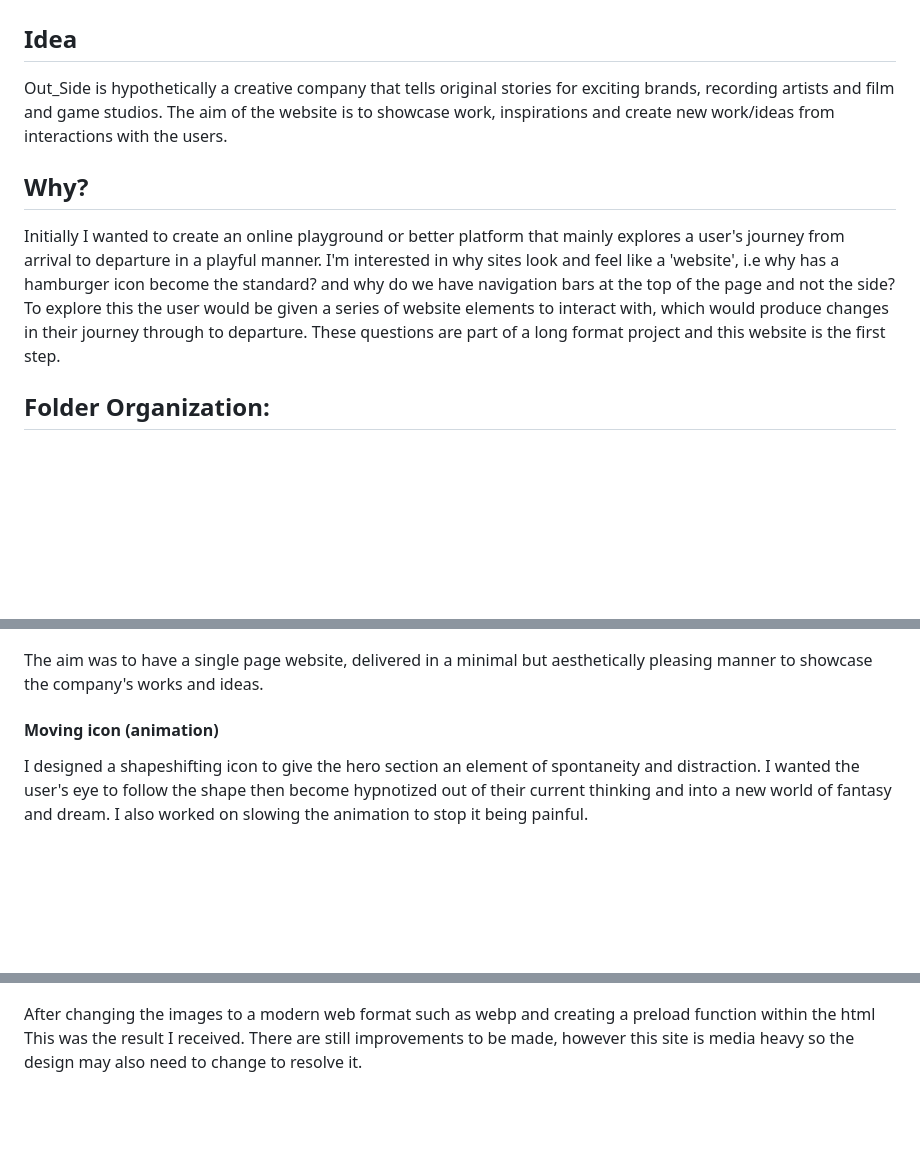
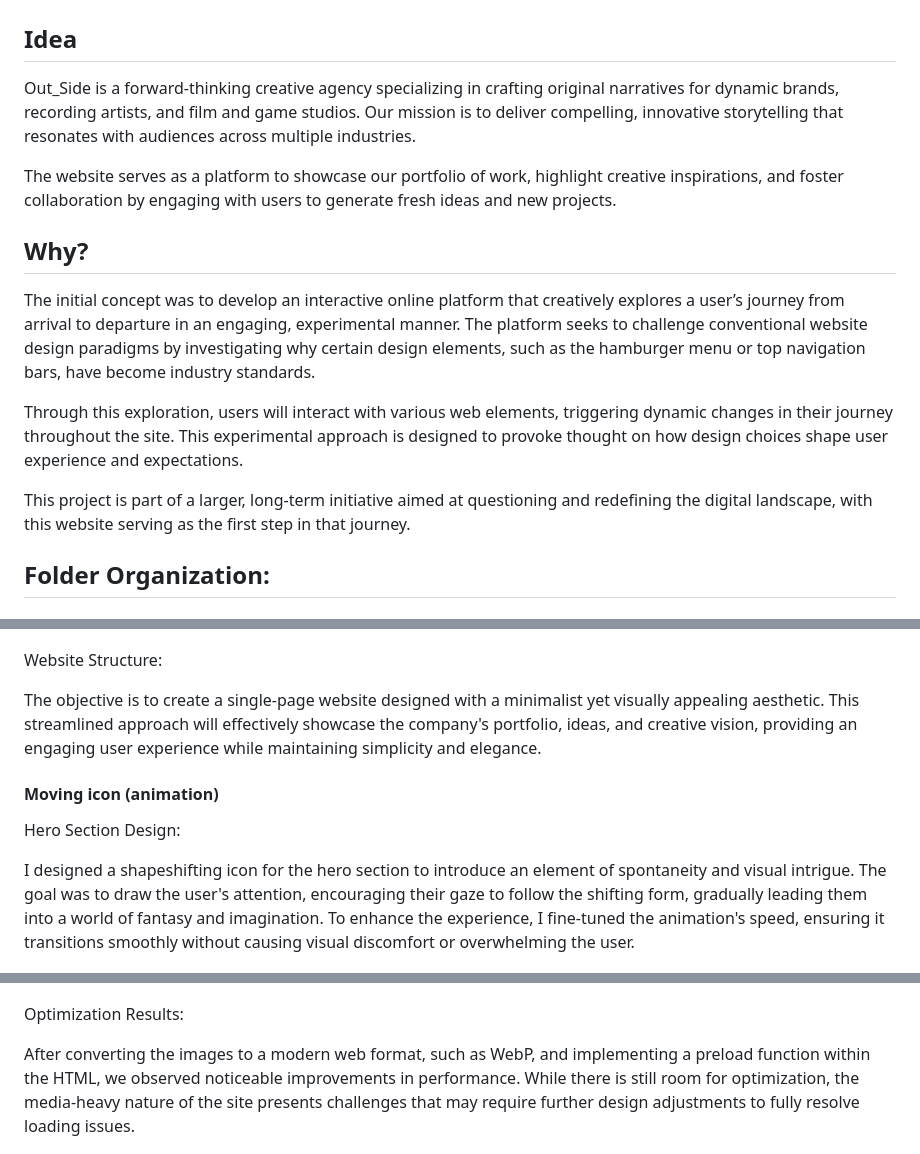
Before and after one commit to m-u-r-r-a-y/ci-project1, a Markdown page: README.md, 3 parts joined by grey strips. Drawn GitHub-style; blank space fills up the shorter version.

```diff
--- a/README.md
+++ b/README.md
@@ -2,12 +2,16 @@
 
 ## Idea
 
-Out_Side is hypothetically a creative company that tells original stories for exciting brands, recording artists and film and game studios.
-The aim of the website is to showcase work, inspirations and create new work/ideas from interactions with the users.
+Out_Side is a forward-thinking creative agency specializing in crafting original narratives for dynamic brands, recording artists, and film and game studios. Our mission is to deliver compelling, innovative storytelling that resonates with audiences across multiple industries.
+
+The website serves as a platform to showcase our portfolio of work, highlight creative inspirations, and foster collaboration by engaging with users to generate fresh ideas and new projects.
 
 ## Why?
-Initially I wanted to create an online playground or better platform that mainly explores a user's journey from arrival to departure in a playful manner. I'm interested in why sites look and feel like a 'website', i.e why has a hamburger icon become the standard? and why do we have navigation bars at the top of the page and not the side? To explore this the user would be given a series of website elements to interact with, which would produce changes in their journey through to departure.
-These questions are part of a long format project and this website is the first step.
+The initial concept was to develop an interactive online platform that creatively explores a user’s journey from arrival to departure in an engaging, experimental manner. The platform seeks to challenge conventional website design paradigms by investigating why certain design elements, such as the hamburger menu or top navigation bars, have become industry standards.
+
+Through this exploration, users will interact with various web elements, triggering dynamic changes in their journey throughout the site. This experimental approach is designed to provoke thought on how design choices shape user experience and expectations.
+
+This project is part of a larger, long-term initiative aimed at questioning and redefining the digital landscape, with this website serving as the first step in that journey.
 
 ## Folder Organization:
 
@@ -38,14 +45,15 @@ The idealism found in the roots of an AI powered world has also been an inspirat
 
 ![wireframe](https://github.com/m-u-r-r-a-y/ci-project1/blob/main/docs/thumbnail_ci-project1-website-design%20.png)
 
-The aim was to have a single page website, delivered in a minimal but aesthetically pleasing manner to showcase
-the company's works and ideas.
+Website Structure:
+
+The objective is to create a single-page website designed with a minimalist yet visually appealing aesthetic. This streamlined approach will effectively showcase the company's portfolio, ideas, and creative vision, providing an engaging user experience while maintaining simplicity and elegance.
 
 #### Moving icon (animation)
 
-I designed a shapeshifting icon to give the hero section an element of spontaneity and distraction. I wanted
-the user's eye to follow the shape then become hypnotized out of their current thinking and
-into a new world of fantasy and dream. I also worked on slowing the animation to stop it being painful.
+Hero Section Design:
+
+I designed a shapeshifting icon for the hero section to introduce an element of spontaneity and visual intrigue. The goal was to draw the user's attention, encouraging their gaze to follow the shifting form, gradually leading them into a world of fantasy and imagination. To enhance the experience, I fine-tuned the animation's speed, ensuring it transitions smoothly without causing visual discomfort or overwhelming the user.
 
 ![screenshot 2](https://github.com/m-u-r-r-a-y/ci-project1/blob/main/docs/ScreenRecording2024-04-01at17.27.32-ezgif.com-optimize.gif)
 
@@ -65,8 +76,10 @@ This is the original score produced by lighthouse on Chrome.
 
 ![screenshot 6](https://github.com/m-u-r-r-a-y/ci-project1/blob/main/docs/Screenshot%202024-03-28%20at%2013.22.05.png)
 
-After changing the images to a modern web format such as webp and creating a preload function within the html
-This was the result I received. There are still improvements to be made, however this site is media heavy so the design may also need to change to resolve it.
+Optimization Results:
+
+After converting the images to a modern web format, such as WebP, and implementing a preload function within the HTML, we observed noticeable improvements in performance. While there is still room for optimization, the media-heavy nature of the site presents challenges that may require further design adjustments to fully resolve loading issues.
+
 
 ![screenshot 7](https://github.com/m-u-r-r-a-y/ci-project1/blob/main/docs/thumbnail_performance73.png)
 
```
Also changed, not shown: other parts of README.md (+13 -4 lines).
